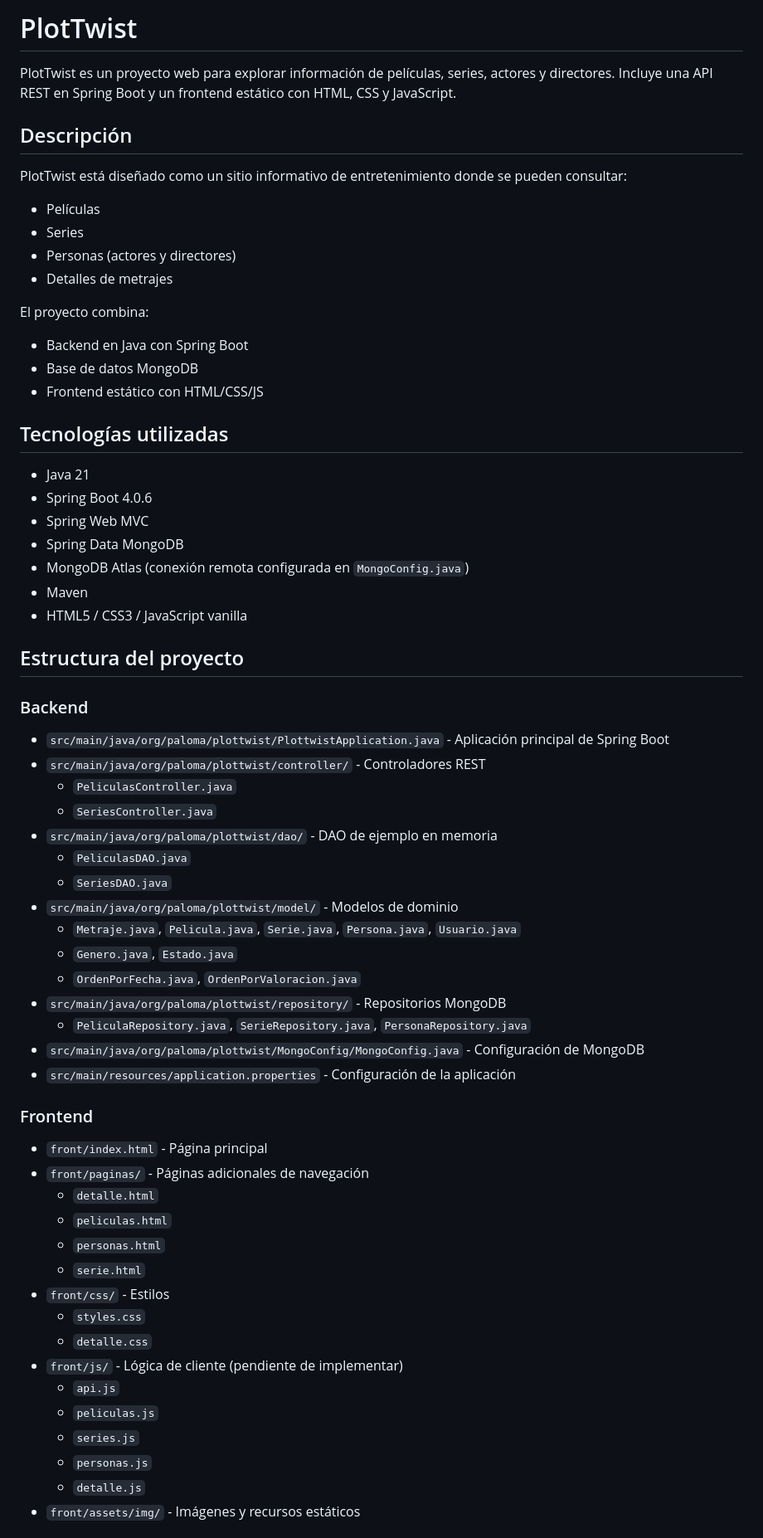
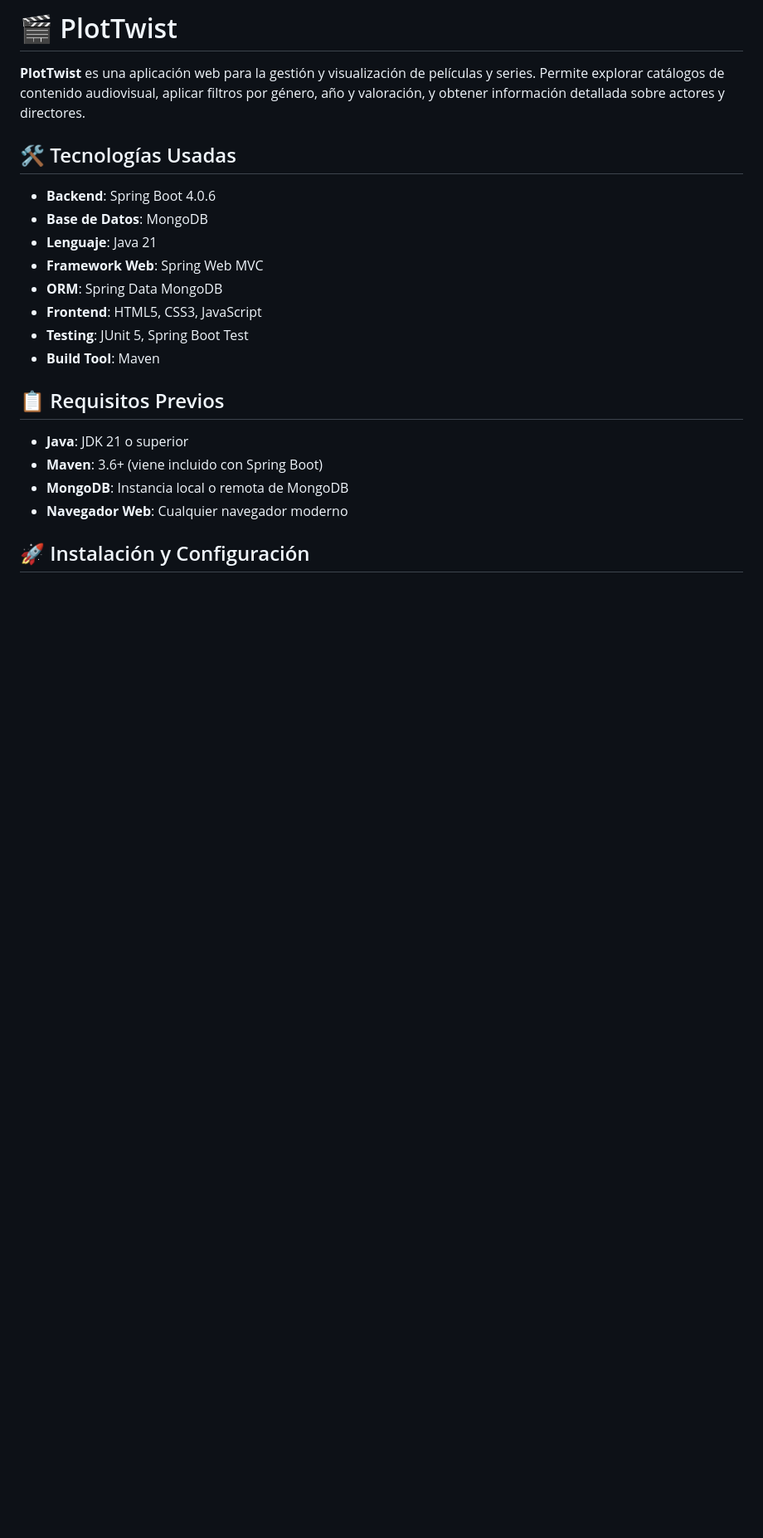
Before and after one commit to JesusCanas/PlotTwist, a Markdown page: README.md, the part around one of its changes. Shown at 83% size. GitHub-like rendering; blank space fills up the shorter version.

```diff
--- a/README.md
+++ b/README.md
@@ -1,66 +1,24 @@
-# PlotTwist
+# 🎬 PlotTwist
 
-PlotTwist es un proyecto web para explorar información de películas, series, actores y directores. Incluye una API REST en Spring Boot y un frontend estático con HTML, CSS y JavaScript.
+**PlotTwist** es una aplicación web para la gestión y visualización de películas y series. Permite explorar catálogos de contenido audiovisual, aplicar filtros por género, año y valoración, y obtener información detallada sobre actores y directores.
 
-## Descripción
+## 🛠 Tecnologías Usadas
 
-PlotTwist está diseñado como un sitio informativo de entretenimiento donde se pueden consultar:
-- Películas
-- Series
-- Personas (actores y directores)
-- Detalles de metrajes
+- **Backend**: Spring Boot 4.0.6
+- **Base de Datos**: MongoDB
+- **Lenguaje**: Java 21
+- **Framework Web**: Spring Web MVC
+- **ORM**: Spring Data MongoDB
+- **Frontend**: HTML5, CSS3, JavaScript
+- **Testing**: JUnit 5, Spring Boot Test
+- **Build Tool**: Maven
 
-El proyecto combina:
-- Backend en Java con Spring Boot
-- Base de datos MongoDB
-- Frontend estático con HTML/CSS/JS
+## 📋 Requisitos Previos
 
-## Tecnologías utilizadas
+- **Java**: JDK 21 o superior
+- **Maven**: 3.6+ (viene incluido con Spring Boot)
+- **MongoDB**: Instancia local o remota de MongoDB
+- **Navegador Web**: Cualquier navegador moderno
 
-- Java 21
-- Spring Boot 4.0.6
-- Spring Web MVC
-- Spring Data MongoDB
-- MongoDB Atlas (conexión remota configurada en `MongoConfig.java`)
-- Maven
-- HTML5 / CSS3 / JavaScript vanilla
+## 🚀 Instalación y Configuración
 
-## Estructura del proyecto
-
-### Backend
-
-- `src/main/java/org/paloma/plottwist/PlottwistApplication.java` - Aplicación principal de Spring Boot
-- `src/main/java/org/paloma/plottwist/controller/` - Controladores REST
-  - `PeliculasController.java`
-  - `SeriesController.java`
-- `src/main/java/org/paloma/plottwist/dao/` - DAO de ejemplo en memoria
-  - `PeliculasDAO.java`
-  - `SeriesDAO.java`
-- `src/main/java/org/paloma/plottwist/model/` - Modelos de dominio
-  - `Metraje.java`, `Pelicula.java`, `Serie.java`, `Persona.java`, `Usuario.java`
-  - `Genero.java`, `Estado.java`
-  - `OrdenPorFecha.java`, `OrdenPorValoracion.java`
-- `src/main/java/org/paloma/plottwist/repository/` - Repositorios MongoDB
-  - `PeliculaRepository.java`, `SerieRepository.java`, `PersonaRepository.java`
-- `src/main/java/org/paloma/plottwist/MongoConfig/MongoConfig.java` - Configuración de MongoDB
-- `src/main/resources/application.properties` - Configuración de la aplicación
-
-### Frontend
-
-- `front/index.html` - Página principal
-- `front/paginas/` - Páginas adicionales de navegación
-  - `detalle.html`
-  - `peliculas.html`
-  - `personas.html`
-  - `serie.html`
-- `front/css/` - Estilos
-  - `styles.css`
-  - `detalle.css`
-- `front/js/` - Lógica de cliente (pendiente de implementar)
-  - `api.js`
-  - `peliculas.js`
-  - `series.js`
-  - `personas.js`
-  - `detalle.js`
-- `front/assets/img/` - Imágenes y recursos estáticos
-
```
Also changed, not shown: other parts of README.md (+173 -118 lines).
